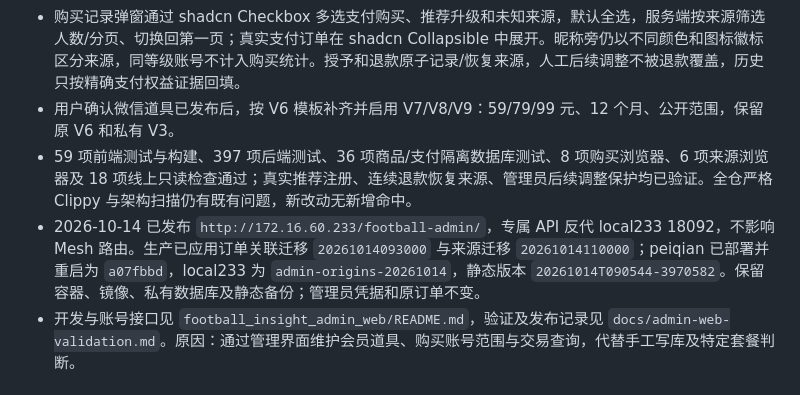
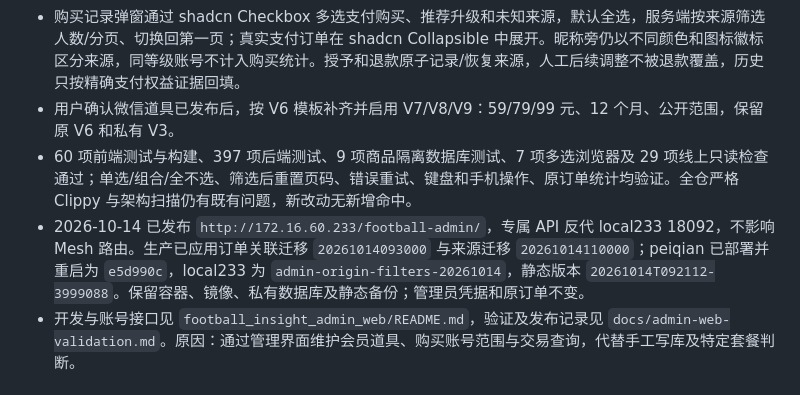
Before and after one commit to oryjk/football_insight, a Markdown page: FEATURES.md, the part around the change. Drawn GitHub-style.

```diff
--- a/FEATURES.md
+++ b/FEATURES.md
@@ -16,8 +16,8 @@
 - 每个商品可查询购买人数与分页订单，包含昵称、头像、北京时间的购买/到期时间、原实付金额和退款状态；成功付款用户去重，汇总覆盖全部分页。商品和订单固定不可变 UUID，改价/改道具 ID 保留历史，同键删除重建不能串单。历史一年估算有标注，缺失快照不冒充当前会员期限，旧通用会员订单不推测归属。
 - 购买记录弹窗通过 shadcn Checkbox 多选支付购买、推荐升级和未知来源，默认全选，服务端按来源筛选人数/分页、切换回第一页；真实支付订单在 shadcn Collapsible 中展开。昵称旁仍以不同颜色和图标徽标区分来源，同等级账号不计入购买统计。授予和退款原子记录/恢复来源，人工后续调整不被退款覆盖，历史只按精确支付权益证据回填。
 - 用户确认微信道具已发布后，按 V6 模板补齐并启用 V7/V8/V9：59/79/99 元、12 个月、公开范围，保留原 V6 和私有 V3。
-- 59 项前端测试与构建、397 项后端测试、36 项商品/支付隔离数据库测试、8 项购买浏览器、6 项来源浏览器及 18 项线上只读检查通过；真实推荐注册、连续退款恢复来源、管理员后续调整保护均已验证。全仓严格 Clippy 与架构扫描仍有既有问题，新改动无新增命中。
-- 2026-10-14 已发布 `http://172.16.60.233/football-admin/`，专属 API 反代 local233 18092，不影响 Mesh 路由。生产已应用订单关联迁移 `20261014093000` 与来源迁移 `20261014110000`；peiqian 已部署并重启为 `a07fbbd`，local233 为 `admin-origins-20261014`，静态版本 `20261014T090544-3970582`。保留容器、镜像、私有数据库及静态备份；管理员凭据和原订单不变。
+- 60 项前端测试与构建、397 项后端测试、9 项商品隔离数据库测试、7 项多选浏览器及 29 项线上只读检查通过；单选/组合/全不选、筛选后重置页码、错误重试、键盘和手机操作、原订单统计均验证。全仓严格 Clippy 与架构扫描仍有既有问题，新改动无新增命中。
+- 2026-10-14 已发布 `http://172.16.60.233/football-admin/`，专属 API 反代 local233 18092，不影响 Mesh 路由。生产已应用订单关联迁移 `20261014093000` 与来源迁移 `20261014110000`；peiqian 已部署并重启为 `e5d990c`，local233 为 `admin-origin-filters-20261014`，静态版本 `20261014T092112-3999088`。保留容器、镜像、私有数据库及静态备份；管理员凭据和原订单不变。
 - 开发与账号接口见 `football_insight_admin_web/README.md`，验证及发布记录见 `docs/admin-web-validation.md`。原因：通过管理界面维护会员道具、购买账号范围与交易查询，代替手工写库及特定套餐判断。
 
 ### 虚拟支付接入（商品配置迁入数据库）
```
Also changed, not shown: docs/admin-web-validation.md (+11 -0 lines), football_insight_service_backend_rs/README.md (+2 -0 lines).
